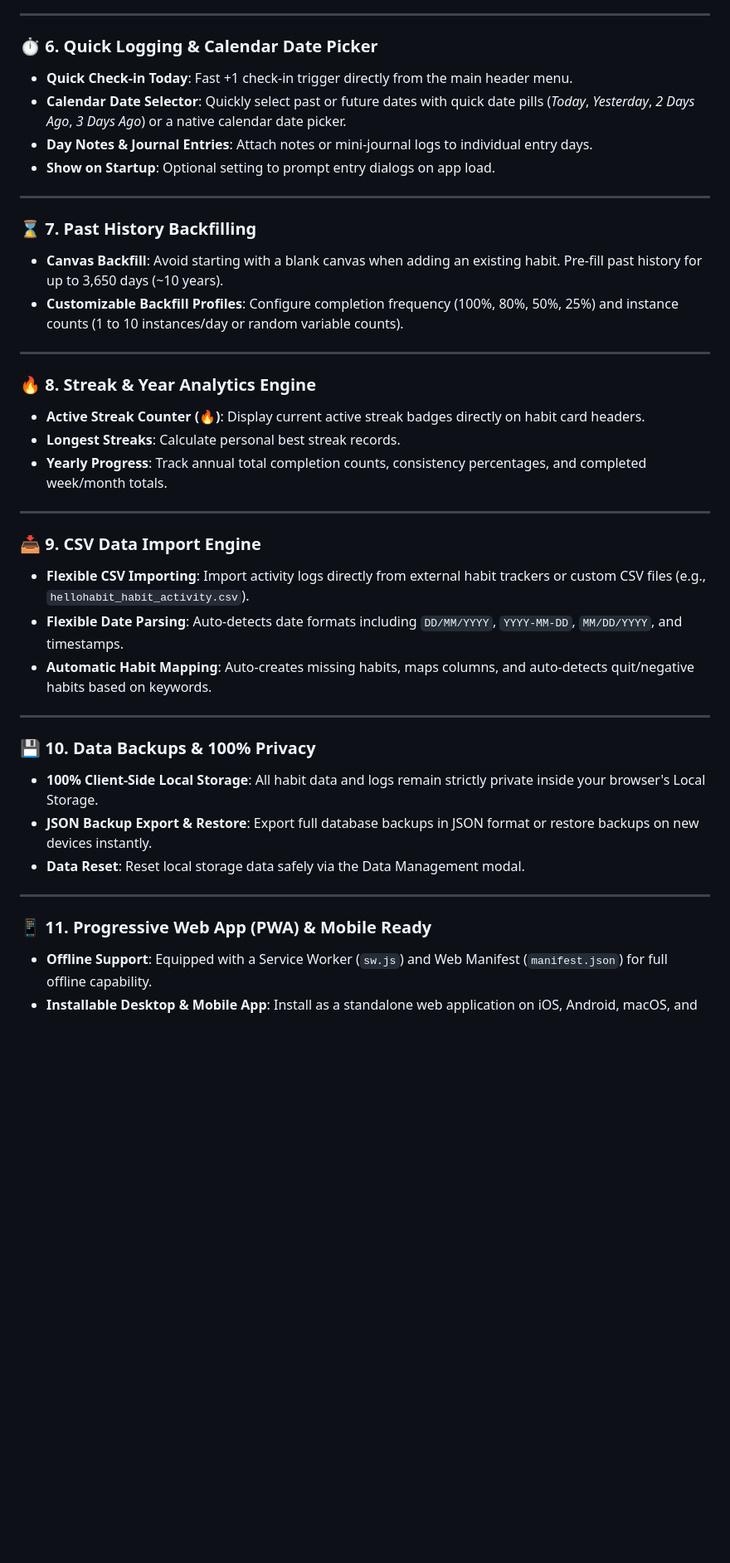
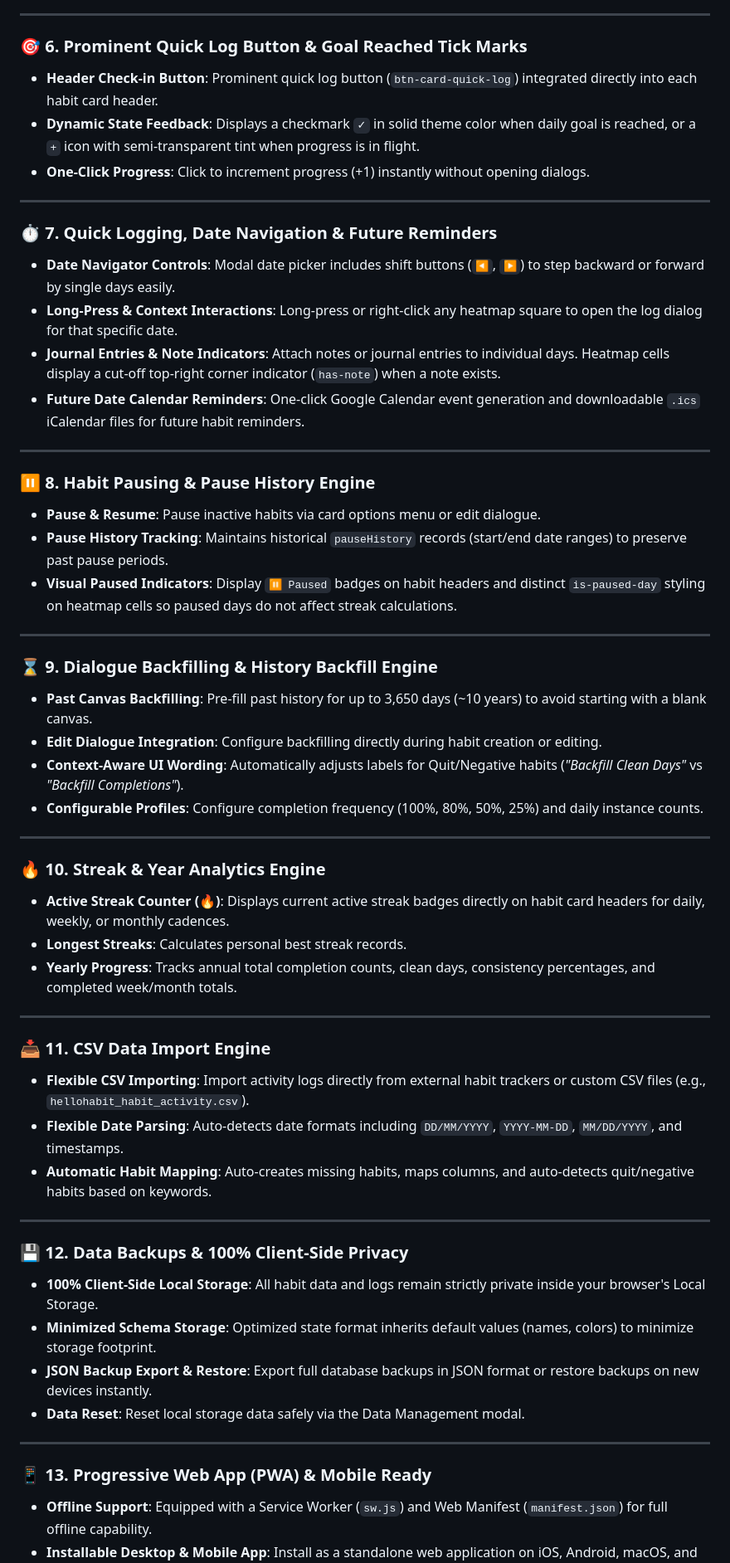
Before and after one commit to marcus7777/habitual, a Markdown page: README.md, the part around one of its changes. Shown at 83% size. Drawn GitHub-style; blank space fills up the shorter version.

```diff
--- a/README.md
+++ b/README.md
@@ -50,42 +53,59 @@ Organize complex habit routines into structured parent-child trees:
 
 ---
 
-### ⏱️ 6. Quick Logging & Calendar Date Picker
-- **Quick Check-in Today**: Fast +1 check-in trigger directly from the main header menu.
-- **Calendar Date Selector**: Quickly select past or future dates with quick date pills (*Today*, *Yesterday*, *2 Days Ago*, *3 Days Ago*) or a native calendar date picker.
-- **Day Notes & Journal Entries**: Attach notes or mini-journal logs to individual entry days.
-- **Show on Startup**: Optional setting to prompt entry dialogs on app load.
+### 🎯 6. Prominent Quick Log Button & Goal Reached Tick Marks
+- **Header Check-in Button**: Prominent quick log button (`btn-card-quick-log`) integrated directly into each habit card header.
+- **Dynamic State Feedback**: Displays a checkmark `✓` in solid theme color when daily goal is reached, or a `+` icon with semi-transparent tint when progress is in flight.
+- **One-Click Progress**: Click to increment progress (+1) instantly without opening dialogs.
 
 ---
 
-### ⌛ 7. Past History Backfilling
-- **Canvas Backfill**: Avoid starting with a blank canvas when adding an existing habit. Pre-fill past history for up to 3,650 days (~10 years).
-- **Customizable Backfill Profiles**: Configure completion frequency (100%, 80%, 50%, 25%) and instance counts (1 to 10 instances/day or random variable counts).
+### ⏱️ 7. Quick Logging, Date Navigation & Future Reminders
+- **Date Navigator Controls**: Modal date picker includes shift buttons (`◀`, `▶`) to step backward or forward by single days easily.
+- **Long-Press & Context Interactions**: Long-press or right-click any heatmap square to open the log dialog for that specific date.
+- **Journal Entries & Note Indicators**: Attach notes or journal entries to individual days. Heatmap cells display a cut-off top-right corner indicator (`has-note`) when a note exists.
+- **Future Date Calendar Reminders**: One-click Google Calendar event generation and downloadable `.ics` iCalendar files for future habit reminders.
 
 ---
 
-### 🔥 8. Streak & Year Analytics Engine
-- **Active Streak Counter (🔥)**: Display current active streak badges directly on habit card headers.
-- **Longest Streaks**: Calculate personal best streak records.
-- **Yearly Progress**: Track annual total completion counts, consistency percentages, and completed week/month totals.
+### ⏸️ 8. Habit Pausing & Pause History Engine
+- **Pause & Resume**: Pause inactive habits via card options menu or edit dialogue.
+- **Pause History Tracking**: Maintains historical `pauseHistory` records (start/end date ranges) to preserve past pause periods.
+- **Visual Paused Indicators**: Display `⏸️ Paused` badges on habit headers and distinct `is-paused-day` styling on heatmap cells so paused days do not affect streak calculations.
 
 ---
 
-### 📥 9. CSV Data Import Engine
+### ⌛ 9. Dialogue Backfilling & History Backfill Engine
+- **Past Canvas Backfilling**: Pre-fill past history for up to 3,650 days (~10 years) to avoid starting with a blank canvas.
+- **Edit Dialogue Integration**: Configure backfilling directly during habit creation or editing.
+- **Context-Aware UI Wording**: Automatically adjusts labels for Quit/Negative habits (*"Backfill Clean Days"* vs *"Backfill Completions"*).
+- **Configurable Profiles**: Configure completion frequency (100%, 80%, 50%, 25%) and daily instance counts.
+
+---
+
+### 🔥 10. Streak & Year Analytics Engine
+- **Active Streak Counter (🔥)**: Displays current active streak badges directly on habit card headers for daily, weekly, or monthly cadences.
+- **Longest Streaks**: Calculates personal best streak records.
+- **Yearly Progress**: Tracks annual total completion counts, clean days, consistency percentages, and completed week/month totals.
+
+---
+
+### 📥 11. CSV Data Import Engine
 - **Flexible CSV Importing**: Import activity logs directly from external habit trackers or custom CSV files (e.g., `hellohabit_habit_activity.csv`).
 - **Flexible Date Parsing**: Auto-detects date formats including `DD/MM/YYYY`, `YYYY-MM-DD`, `MM/DD/YYYY`, and timestamps.
 - **Automatic Habit Mapping**: Auto-creates missing habits, maps columns, and auto-detects quit/negative habits based on keywords.
 
 ---
 
-### 💾 10. Data Backups & 100% Privacy
+### 💾 12. Data Backups & 100% Client-Side Privacy
 - **100% Client-Side Local Storage**: All habit data and logs remain strictly private inside your browser's Local Storage.
+- **Minimized Schema Storage**: Optimized state format inherits default values (names, colors) to minimize storage footprint.
 - **JSON Backup Export & Restore**: Export full database backups in JSON format or restore backups on new devices instantly.
 - **Data Reset**: Reset local storage data safely via the Data Management modal.
 
 ---
 
-### 📱 11. Progressive Web App (PWA) & Mobile Ready
+### 📱 13. Progressive Web App (PWA) & Mobile Ready
 - **Offline Support**: Equipped with a Service Worker (`sw.js`) and Web Manifest (`manifest.json`) for full offline capability.
 - **Installable Desktop & Mobile App**: Install as a standalone web application on iOS, Android, macOS, and Windows.
 - **Responsive Dark Mode UI**: Dark-themed aesthetic inspired by modern developer dashboards and GitHub design guidelines.
```
Also changed, not shown: other parts of README.md (+62 -15 lines).
